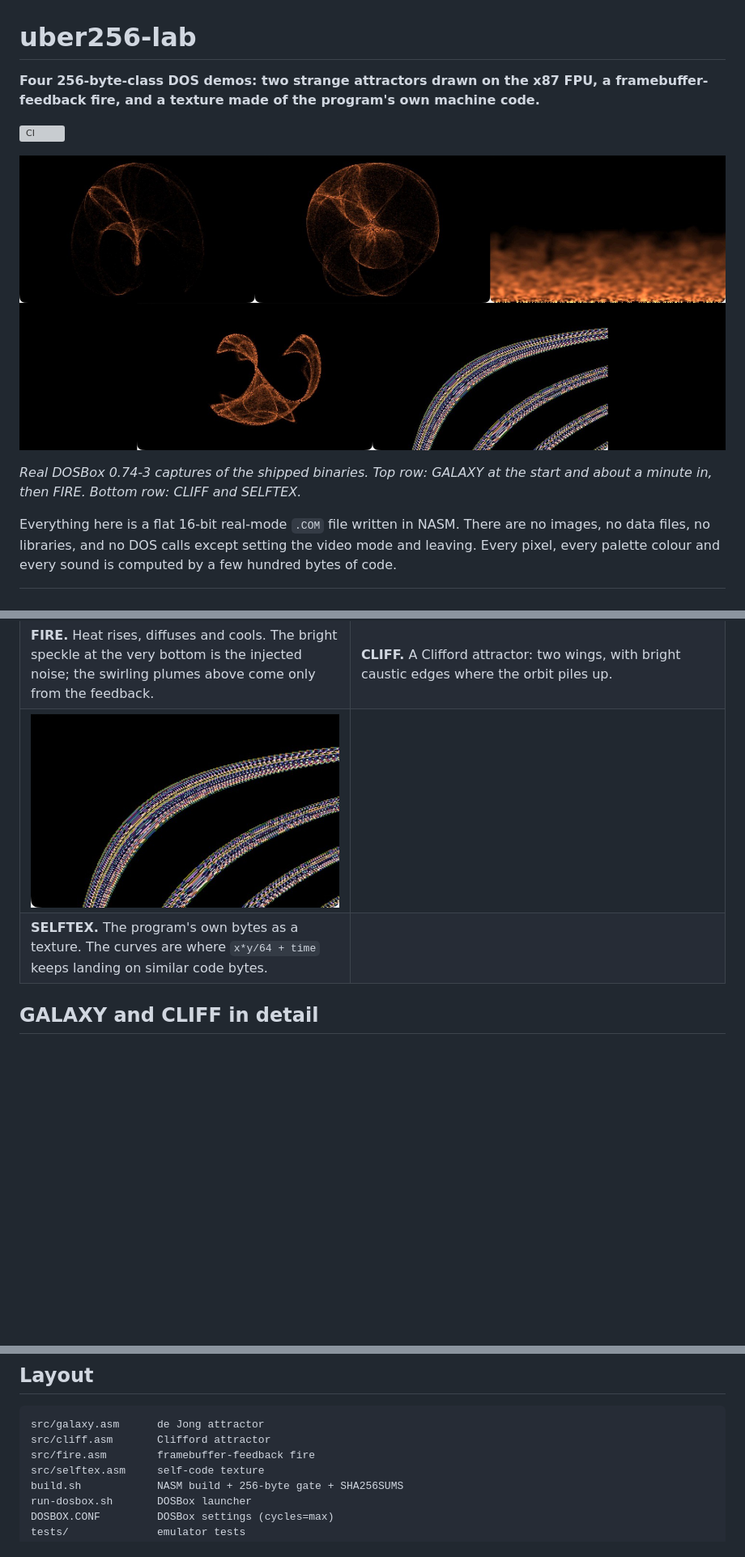
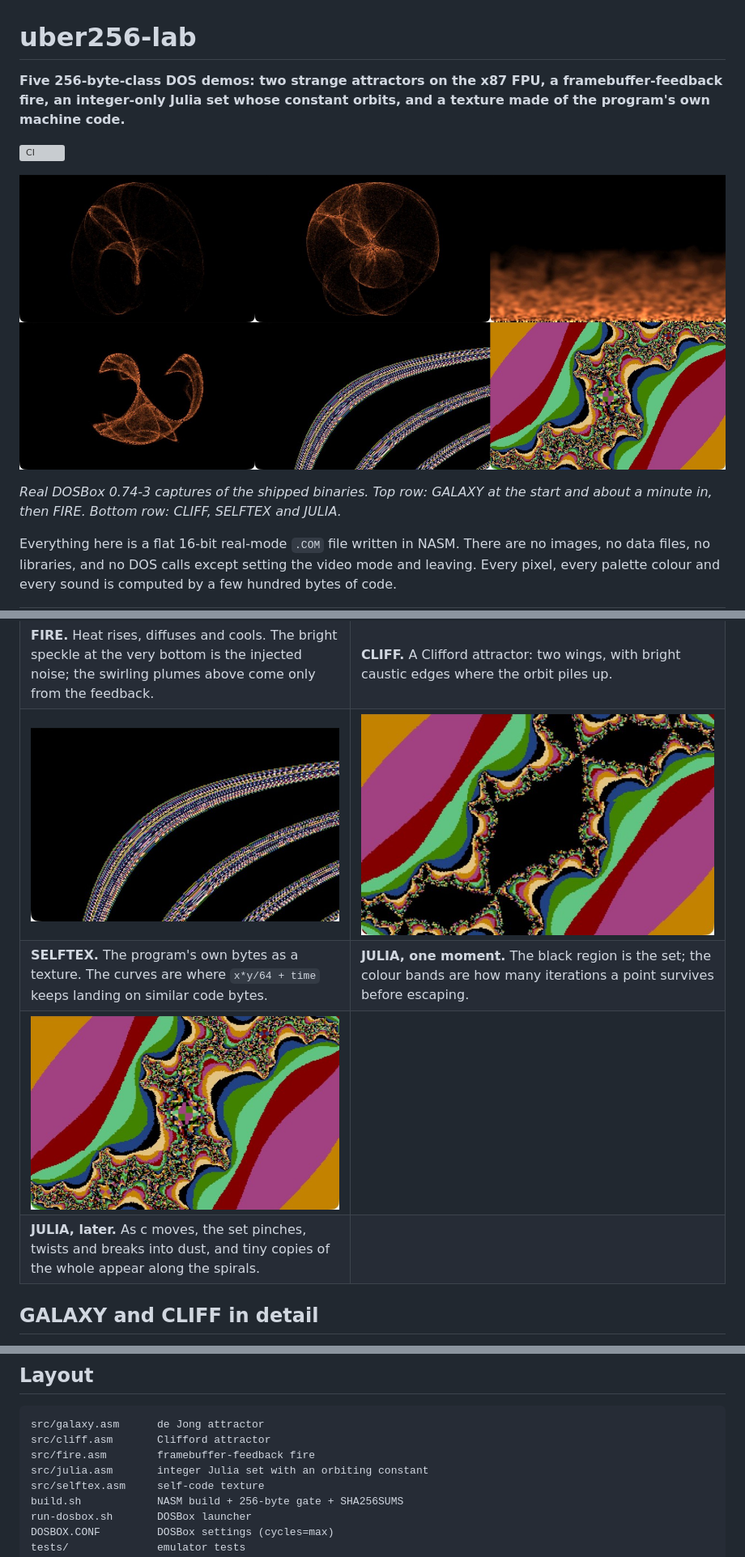
Before and after one commit to djayuffe/uber256-lab, a Markdown page: README.md, 3 parts joined by grey strips. Shown at 81% size. Rendered like a GitHub page; pictures changed too: docs/gallery.jpg, docs/julia-a.jpg (added), docs/julia-b.jpg (added); blank space fills up the shorter version; grey boxes are pictures that could not be loaded.

Commit message:
Add JULIA: integer fixed-point Julia set with an orbiting constant (161 B), tests, docs
Co-Authored-By: Claude Sonnet 5.5 <noreply@anthropic.com>

```diff
--- a/README.md
+++ b/README.md
@@ -1,6 +1,6 @@
 # uber256-lab
 
-**Four 256-byte-class DOS demos: two strange attractors drawn on the x87 FPU, a framebuffer-feedback fire, and a texture made of the program's own machine code.**
+**Five 256-byte-class DOS demos: two strange attractors on the x87 FPU, a framebuffer-feedback fire, an integer-only Julia set whose constant orbits, and a texture made of the program's own machine code.**
 
 [![CI](https://github.com/djayuffe/uber256-lab/actions/workflows/ci.yml/badge.svg)](https://github.com/djayuffe/uber256-lab/actions/workflows/ci.yml)
 
@@ -8,6 +8,6 @@
 
 *Real DOSBox 0.74-3 captures of the shipped binaries. Top row: GALAXY at the start and about a minute in, then FIRE.
-Bottom row: CLIFF and SELFTEX.*
+Bottom row: CLIFF, SELFTEX and JULIA.*
 
 Everything here is a flat 16-bit real-mode `.COM` file written in NASM. There are no images, no data files, no
 libraries, and no DOS calls except setting the video mode and leaving. Every pixel, every palette colour and every
@@ -65,8 +67,10 @@ All captured from the real binaries in DOSBox.
 | **GALAXY, start.** The de Jong orbit is a spray of arcs fanning out of a bright point. Brightness is the number of times the orbit has landed on a pixel. | **GALAXY, about a minute later.** Two of the four parameters drift every frame, so the same engine turns into a different object: the arcs close into spheres around a dense core. |
 | ![FIRE](docs/fire.jpg) | ![CLIFF](docs/cliff.jpg) |
 | **FIRE.** Heat rises, diffuses and cools. The bright speckle at the very bottom is the injected noise; the swirling plumes above come only from the feedback. | **CLIFF.** A Clifford attractor: two wings, with bright caustic edges where the orbit piles up. |
-| ![SELFTEX](docs/selftex.jpg) | |
-| **SELFTEX.** The program's own bytes as a texture. The curves are where `x*y/64 + time` keeps landing on similar code bytes. | |
+| ![SELFTEX](docs/selftex.jpg) | ![JULIA](docs/julia-a.jpg) |
+| **SELFTEX.** The program's own bytes as a texture. The curves are where `x*y/64 + time` keeps landing on similar code bytes. | **JULIA, one moment.** The black region is the set; the colour bands are how many iterations a point survives before escaping. |
+| ![JULIA later](docs/julia-b.jpg) | |
+| **JULIA, later.** As c moves, the set pinches, twists and breaks into dust, and tiny copies of the whole appear along the spirals. | |
 
 ## GALAXY and CLIFF in detail
 
@@ -236,6 +269,7 @@ The release workflow rebuilds, re-tests, and attaches the `.COM` files, `SHA256S
 src/galaxy.asm      de Jong attractor
 src/cliff.asm       Clifford attractor
 src/fire.asm        framebuffer-feedback fire
+src/julia.asm       integer Julia set with an orbiting constant
 src/selftex.asm     self-code texture
 build.sh            NASM build + 256-byte gate + SHA256SUMS
 run-dosbox.sh       DOSBox launcher
```
Also changed, not shown: other parts of README.md (+34 -3 lines), CHANGELOG.md (+3 -0 lines), 2 other files.
